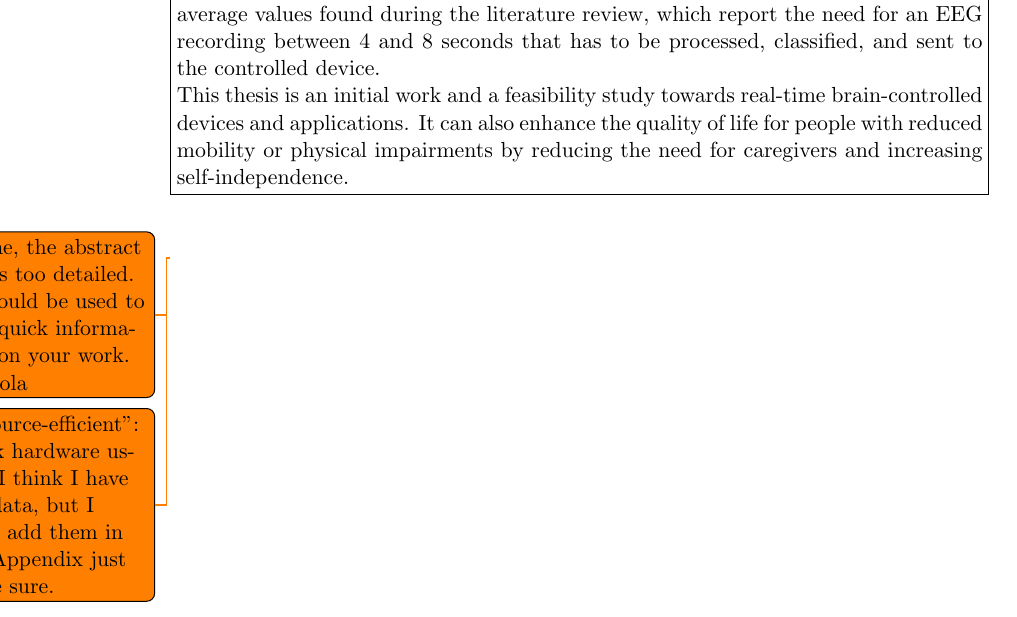
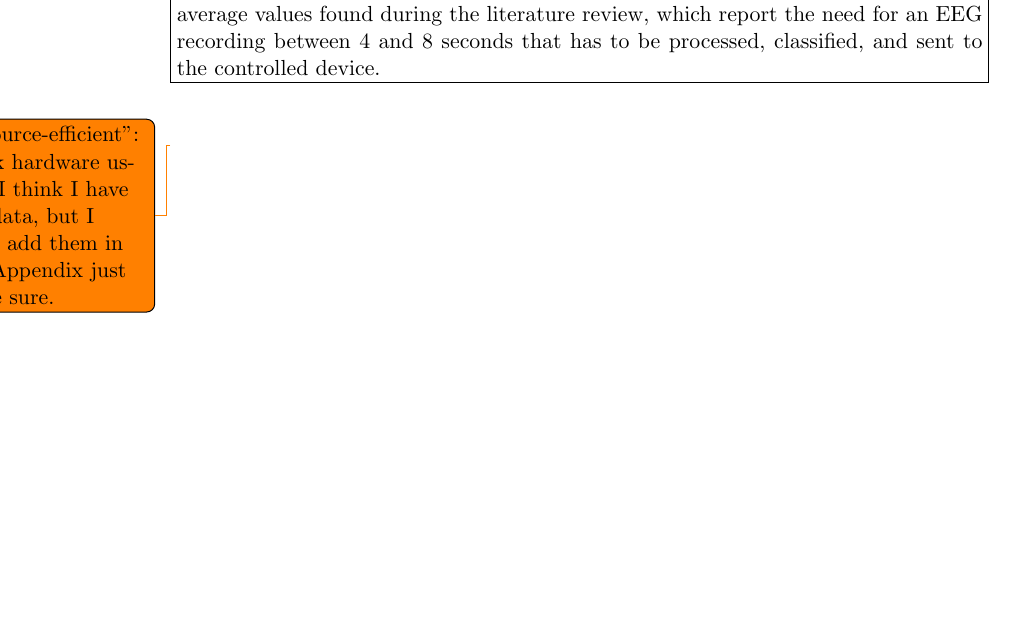
Before and after one commit to HarlockOfficial/MsThesisDocument, a LaTeX thesis (thesis.tex, which reads Sections/abstract.tex): part of page 10 of 33, cut so that both start at the same text, the shorter picture padded with empty space. Compiled offline with pdfLaTeX.

Commit message:
[fix] abstract

```diff
--- a/Sections/abstract.tex
+++ b/Sections/abstract.tex
@@ -10,11 +10,6 @@
     We tested the system with an EEG cap and volunteers to verify the network and the pipeline.
     We found the network to be accurate and resource-efficient, and the pipeline fast and flawless, with an average of 650~ms between the user movement intention and the application in the virtual environment.
     This is an improvement over the average values found during the literature review, which report the need for an EEG recording between 4 and 8 seconds that has to be processed, classified, and sent to the controlled device.
-
-    This thesis is an initial work and a feasibility study towards real-time brain-controlled devices and applications.
-    It can also enhance the quality of life for people with reduced mobility or physical impairments by reducing the need for caregivers and increasing self-independence.
 }\end{abstract}
 
-\todo{To me, the abstract seems too detailed. It should be used to give quick information on your work. - Nicola}
-
 \todo{``resource-efficient'': check hardware usage, I think I have the data, but I must add them in the Appendix just to be sure.}
```
